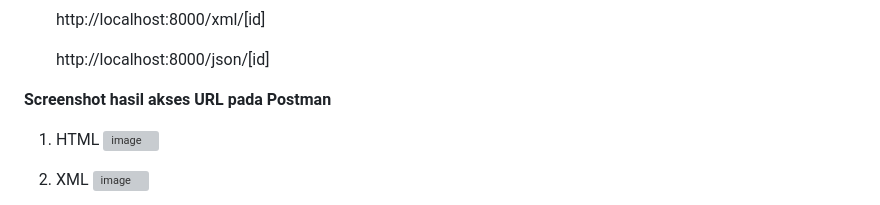
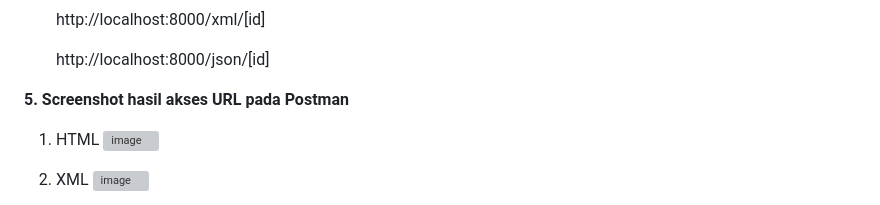
Before and after one commit to nyasiaay/nyasia_and_co, a Markdown page: README.md, the part around one of its changes. Rendered like a GitHub page; grey boxes are pictures that could not be loaded.

Commit message:
Tugas 3 PBP

```diff
--- a/README.md
+++ b/README.md
@@ -374,7 +374,7 @@ Saya juga mengubah fungsi `show_main` pada berkas `views.py` sebagai berikut unt
    http://localhost:8000/json/[id]
 
 
-**Screenshot hasil akses URL pada Postman**
+**5. Screenshot hasil akses URL pada Postman**
 1) HTML
    ![image](https://github.com/nyasiaay/nyasia_and_co/assets/124874640/1a549322-4657-4d36-8981-4192dabb2a8c)
 
```
Also changed, not shown: other parts of README.md (+1 -1 lines).
